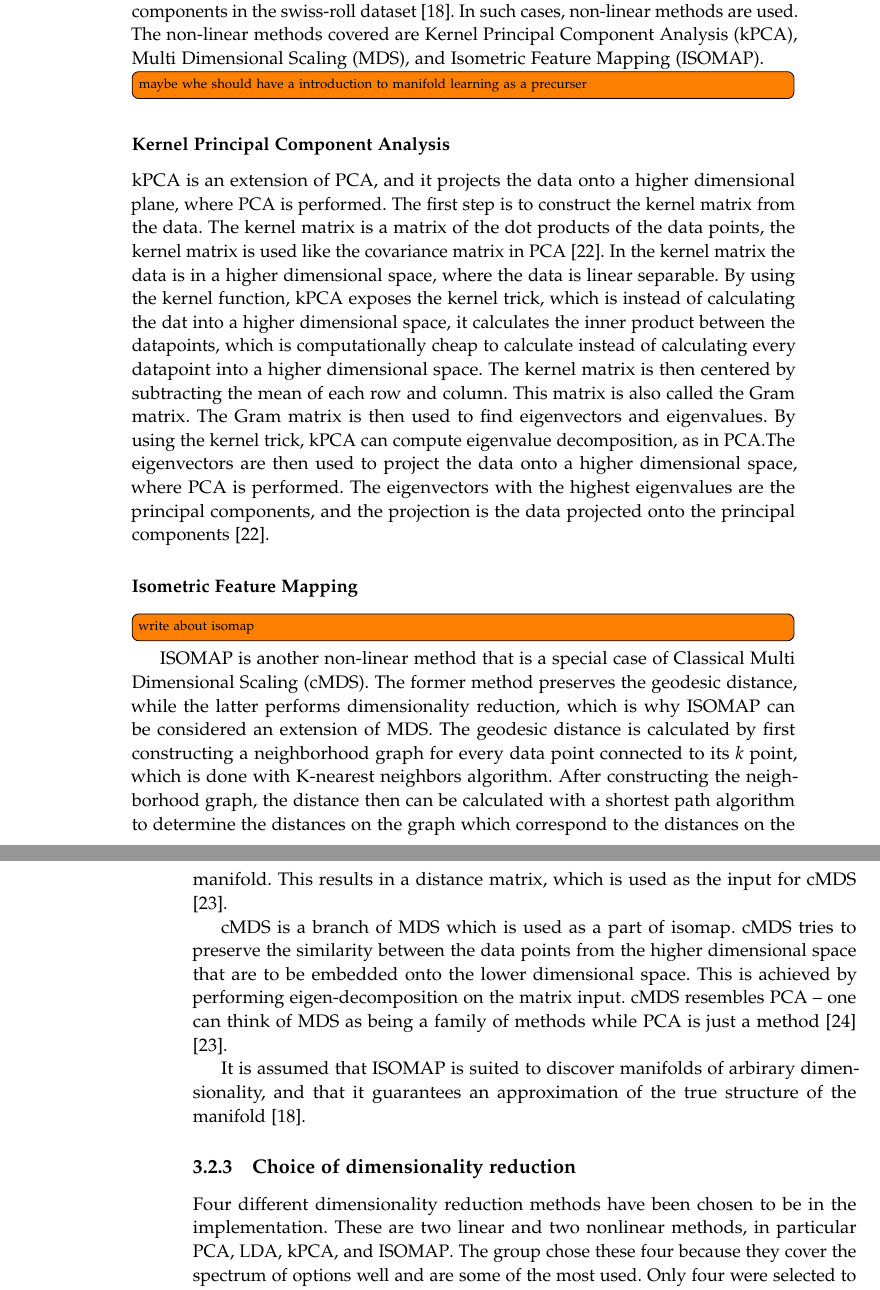
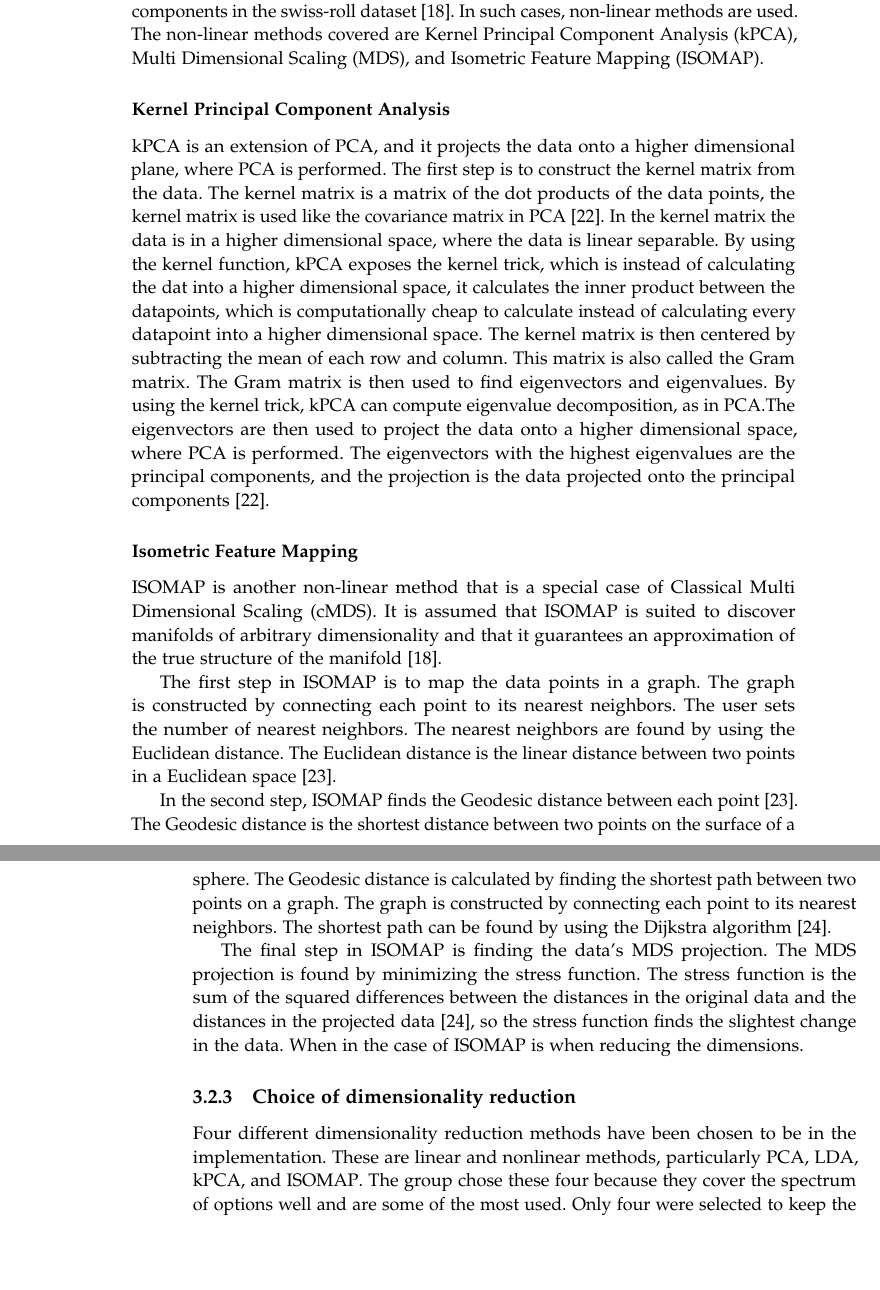
Before and after one commit to AAU-Dat/P5-Nonlinear-Dimensionality-Reduction, a LaTeX thesis (report/main.tex, which reads report/chapters/03-theory/dimensionality-reduction.tex): two parts of pages 17 and 18 of 34, joined at a grey line, cut so that both start at the same text, the shorter picture padded with empty space. Compiled offline with pdfLaTeX.

Commit message:
rewrote isomap, it is now ready for review

```diff
--- a/report/chapters/03-theory/dimensionality-reduction.tex
+++ b/report/chapters/03-theory/dimensionality-reduction.tex
@@ -35,29 +35,36 @@ The goal of \gls{fa} is to find the factors that explain the most covariance in
 \subsection{Non-linear methods}\label{subsec:non-linear-methods}
 Sometimes high-dimensional data may contain non-linear relationships, which linear methods cannot capture. It has been shown that \gls{pca} fails to find significant components in the swiss-roll dataset~\cite{tennenbaum}. In such cases, non-linear methods are used. The non-linear methods covered are \gls{kpca}, \gls{mds}, and \gls{isomap}.
 
-\todo[inline]{maybe whe should have a introduction to manifold learning as a precurser}
 
 \subsubsection{Kernel Principal Component Analysis}\label{subsubsec:kernel-principal-component-analysis}
 \gls{kpca} is an extension of \gls{pca}, and it projects the data onto a higher dimensional plane, where \gls{pca} is performed.
 The first step is to construct the kernel matrix from the data. The kernel matrix is a matrix of the dot products of the data points, the kernel matrix is used like the covariance matrix in \gls{pca}~\cite{kernel-pca}. In the kernel matrix the data is in a higher dimensional space, where the data is linear separable. By using the kernel function, \gls{kpca} exposes the kernel trick, which is instead of calculating the dat into a higher dimensional space, it calculates the inner product between the datapoints, which is computationally cheap to calculate instead of calculating every datapoint into a higher dimensional space.
 The kernel matrix is then centered by subtracting the mean of each row and column. This matrix is also called the Gram matrix. The Gram matrix is then used to find eigenvectors and eigenvalues. By using the kernel trick, \gls{kpca} can compute eigenvalue decomposition, as in \gls{pca}.The eigenvectors are then used to project the data onto a higher dimensional space, where \gls{pca} is performed. The eigenvectors with the highest eigenvalues are the principal components, and the projection is the data projected onto the principal components~\cite{kernel-pca}.
 
-\subsubsection{Isometric Feature Mapping}\label{subsubsec:isometric-feature-mapping}\todo[inline]{write about isomap}
-\gls{isomap} is another non-linear method that is a special case of \gls{cmds}. The former method preserves the geodesic distance, while the latter performs dimensionality reduction, which is why \gls{isomap} can be considered an extension of \gls{mds}. The geodesic distance is calculated by first constructing a neighborhood graph for every data point connected to its $k$ point, which is done with K-nearest neighbors algorithm. After constructing the neighborhood graph, the distance then can be calculated with a shortest path algorithm to determine the distances on the graph which correspond to the distances on the manifold. This results in a distance matrix, which is used as the input for \gls{cmds} \cite{Multidimensional-Scaling-Sammon-Mapping-and-Isomap}.
+\subsubsection{Isometric Feature Mapping}\label{subsubsec:isometric-feature-mapping}
+\gls{isomap} is another non-linear method that is a special case of \gls{cmds}. It is assumed that \gls{isomap} is suited to discover manifolds of arbitrary dimensionality and that it guarantees an approximation of the true structure of the manifold~\cite{tennenbaum}.
 
-\gls{cmds} is a branch of \gls{mds} which is used as a part of isomap. \gls{cmds} tries to preserve the similarity between the data points from the higher dimensional space that are to be embedded onto the lower dimensional space. This is achieved by performing eigen-decomposition on the matrix input. \gls{cmds} resembles \gls{pca} -- one can think of \gls{mds} as being a family of methods while \gls{pca} is just a method~\cite{difference-between-pca-and-mds} \cite{Multidimensional-Scaling-Sammon-Mapping-and-Isomap}.
+The first step in \gls{isomap} is to map the data points in a graph. The graph is constructed by connecting each point to its nearest neighbors. The user sets the number of nearest neighbors. The nearest neighbors are found by using the Euclidean distance. The Euclidean distance is the linear distance between two points in a Euclidean space~\cite{Multidimensional-Scaling-Sammon-Mapping-and-Isomap}.
 
-It is assumed that \gls{isomap} is suited to discover manifolds of arbirary dimensionality, and that it guarantees an approximation of the true structure of the manifold~\cite{tennenbaum}.
+In the second step, \gls{isomap} finds the Geodesic distance between each point~\cite{Multidimensional-Scaling-Sammon-Mapping-and-Isomap}. The Geodesic distance is the shortest distance between two points on the surface of a sphere. The Geodesic distance is calculated by finding the shortest path between two points on a graph. The graph is constructed by connecting each point to its nearest neighbors. The shortest path can be found by using the Dijkstra algorithm~\cite{multi-dimensional-scaling-leeuw}.
 
+The final step in \gls{isomap} is finding the data's \gls{mds} projection. The \gls{mds} projection is found by minimizing the stress function. The stress function is the sum of the squared differences between the distances in the original data and the distances in the projected data~\cite{multi-dimensional-scaling-leeuw}, so the stress function finds the slightest change in the data. When in the case of \gls{isomap} is when reducing the dimensions.
 
-% \subsubsection{Multi Dimensional Scaling}\label{subsubsec:multi-dimensional-scaling}
-% Multi Dimensional scaling is a non-linear method that is used to reduce the dimensionality of a dataset by projecting it onto a lower dimensional subspace, while preserving as much of the variance between the data as possible. The projection is found by calculating the best from the Multi Dimensional Scaling function which is a modified version of the STRESS function. The STRESS function finds the least change in data when in the case of \gls{mds} is when reducing the dimensionality~\cite{multi-dimensional-scaling-leeuw}.
 
 
 \subsection{Choice of dimensionality reduction}
-Four different dimensionality reduction methods have been chosen to be in the implementation. These are two linear and two nonlinear methods, in particular \gls{pca}, \gls{lda}, \gls{kpca}, and \gls{isomap}. The group chose these four because they cover the spectrum of options well and are some of the most used. Only four were selected to keep the project's focus tight and the right amount of depth versus breadth of the project.
+Four different dimensionality reduction methods have been chosen to be in the implementation. These are linear and nonlinear methods, particularly \gls{pca}, \gls{lda}, \gls{kpca}, and \gls{isomap}. The group chose these four because they cover the spectrum of options well and are some of the most used. Only four were selected to keep the project's focus tight and the right amount of depth versus breadth of the project.
+
+%ISOMAP
 
 
+%The geodesic distance is used in \gls{isomap} to find the shortest distance between two points in a dataset. %These will be clarified first before clarifying \gls{isomap}.
+
+%\subparagraph{Multi Dimensional Scaling}\label{subsec:multi-dimensional-scaling}
+%\gls{mds} is a non-linear method that is used to reduce the dimensionality of a dataset by projecting it onto a lower dimensional subspace, while preserving as much of the variance between the data as possible. The projection is found by calculating the best result from the \gls{mds} function which is a modified version of the STRESS function. The STRESS function finds the least change in data when in the case of \gls{mds} is when reducing the dimensionality~\cite{multi-dimensional-scaling-leeuw}.
+
+%\subparagraph{Geodesic distance}\label{subsec:geodesic-distance}
+%Geodesic is a distance between two points on a surface of a sphere. The geodesic distance between two points is the shortest distance between the two points on the surface of a sphere. The geodesic distance is calculated by finding the shortest path between two points on a graph. The graph is constructed by connecting each point to its nearest neighbors. The shortest path is found by using the Dijkstra's algorithm~\cite{multi-dimensional-scaling-leeuw}.
 
 
 % In this project we will focus on dimensionality reduction for the purpose of computer vision, and in particular for the MNIST dataset.
```
